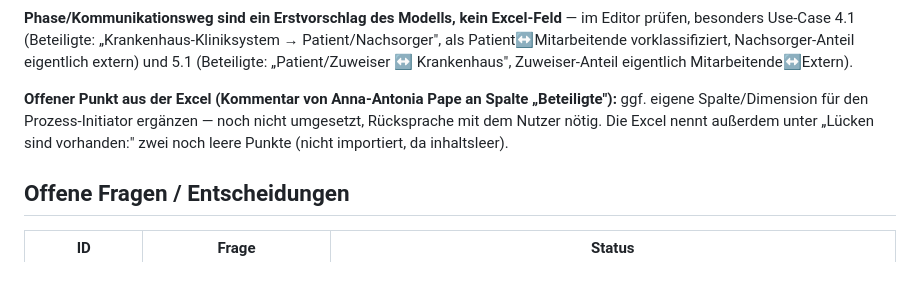
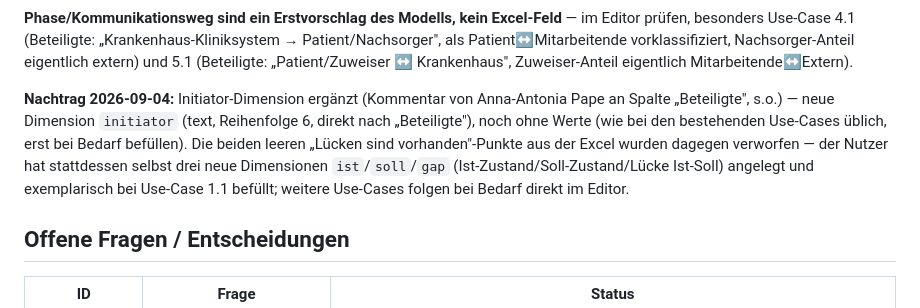
Before and after one commit to oeme-github/open-starcore, a Markdown page: BACKLOG.md, the part around the change. Rendered like a GitHub page; blank space fills up the shorter version.

Commit message:
Backlog: Initiator-Dimension bei Kommunikationswege ergänzt
Neue Dimension "initiator" (text) direkt nach "Beteiligte" angelegt
(Kommentar von Anna-Antonia Pape aus der Ursprungs-Excel). Die zwei leeren
"Lücken sind vorhanden"-Platzhalter aus der Excel verworfen - der Nutzer
hat stattdessen selbst ist/soll/gap-Dimensionen angelegt und bei UC 1.1
exemplarisch befüllt.

Co-Authored-By: Claude Sonnet 5 <noreply@anthropic.com>
Claude-Session: https://claude.ai/code/session_01FWW4eG6tDnJTh9baAUgDVu

```diff
--- a/BACKLOG.md
+++ b/BACKLOG.md
@@ -65,10 +65,13 @@ besonders Use-Case 4.1 (Beteiligte: „Krankenhaus-Kliniksystem → Patient/Nach
 Patient↔Mitarbeitende vorklassifiziert, Nachsorger-Anteil eigentlich extern) und 5.1 (Beteiligte:
 „Patient/Zuweiser ↔ Krankenhaus", Zuweiser-Anteil eigentlich Mitarbeitende↔Extern).
 
-**Offener Punkt aus der Excel (Kommentar von Anna-Antonia Pape an Spalte „Beteiligte"):** ggf.
-eigene Spalte/Dimension für den Prozess-Initiator ergänzen — noch nicht umgesetzt, Rücksprache
-mit dem Nutzer nötig. Die Excel nennt außerdem unter „Lücken sind vorhanden:" zwei noch leere
-Punkte (nicht importiert, da inhaltsleer).
+**Nachtrag 2026-09-04:** Initiator-Dimension ergänzt (Kommentar von Anna-Antonia Pape an Spalte
+„Beteiligte", s.o.) — neue Dimension `initiator` (text, Reihenfolge 6, direkt nach „Beteiligte"),
+noch ohne Werte (wie bei den bestehenden Use-Cases üblich, erst bei Bedarf befüllen). Die beiden
+leeren „Lücken sind vorhanden"-Punkte aus der Excel wurden dagegen verworfen — der Nutzer hat
+stattdessen selbst drei neue Dimensionen `ist`/`soll`/`gap` (Ist-Zustand/Soll-Zustand/Lücke
+Ist-Soll) angelegt und exemplarisch bei Use-Case 1.1 befüllt; weitere Use-Cases folgen bei
+Bedarf direkt im Editor.
 
 ## Offene Fragen / Entscheidungen
 
```
